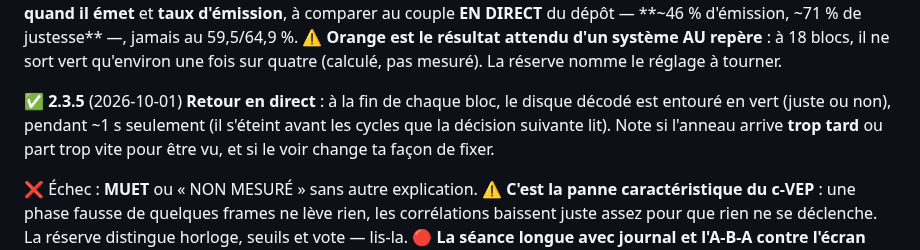
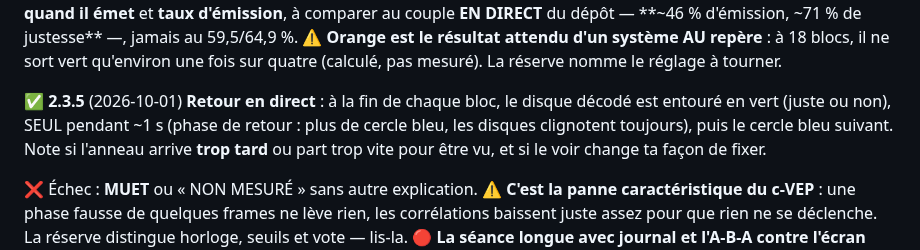
Before and after one commit to medkar/EEG_API_Unicorn, a Markdown page: docs/qa.md, the part around the change. Rendered like a GitHub page.

Commit message:
QA 2.3.5: describe the c-VEP feedback phase
Co-Authored-By: Claude Opus 5.5 (1M context) <noreply@anthropic.com>

```diff
--- a/docs/qa.md
+++ b/docs/qa.md
@@ -899,9 +899,9 @@ Repères du dépôt : **59,5 / 64,9 %** (hors ligne). Le 2026-09-22 : 25,0 %.
 une fois sur quatre (calculé, pas mesuré). La réserve nomme le réglage à tourner.
 
 ✅ **2.3.5** (2026-10-01) **Retour en direct** : à la fin de chaque bloc, le disque décodé est entouré en vert
-(juste ou non), pendant ~1 s seulement (il s'éteint avant les cycles que la décision
-suivante lit). Note si l'anneau arrive **trop tard** ou part trop vite pour être vu, et si le voir
-change ta façon de fixer.
+(juste ou non), SEUL pendant ~1 s (phase de retour : plus de cercle bleu, les disques clignotent
+toujours), puis le cercle bleu suivant. Note si l'anneau arrive **trop tard** ou part trop vite pour
+être vu, et si le voir change ta façon de fixer.
 
 ❌ Échec : **MUET** ou « NON MESURÉ » sans autre explication. ⚠️ **C'est la panne caractéristique
 du c-VEP** : une phase fausse de quelques frames ne lève rien, les corrélations baissent juste assez
```
